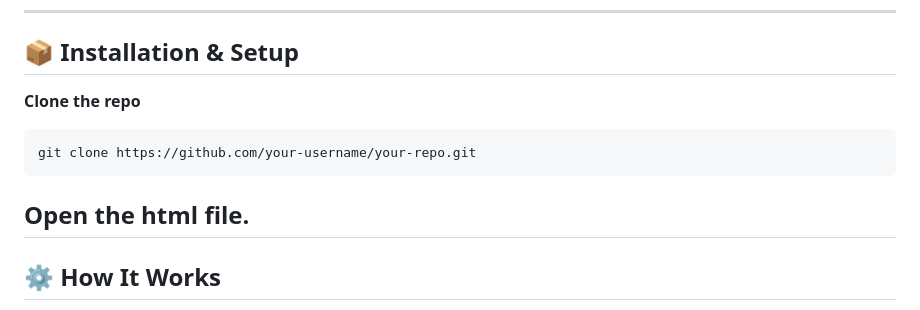
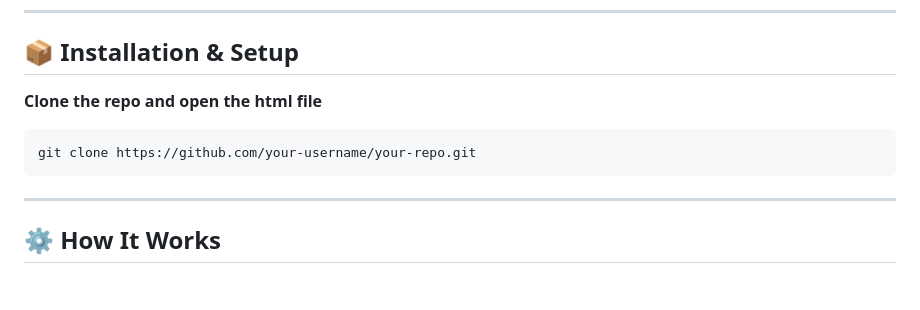
Before and after one commit to sohamgoswami07/Swirling-ScrollTrigger-Effect, a Markdown page: README.md, the part around the change. Rendered like a GitHub page; blank space fills up the shorter version.

````diff
--- a/README.md
+++ b/README.md
@@ -103,11 +103,10 @@ Check out the live project here:
 
 ## 📦 Installation & Setup
 
-**Clone the repo**
+**Clone the repo and open the html file**
    ```bash
    git clone https://github.com/your-username/your-repo.git
    ```
-Open the html file.
 ---
 
 ## ⚙️ How It Works
````
